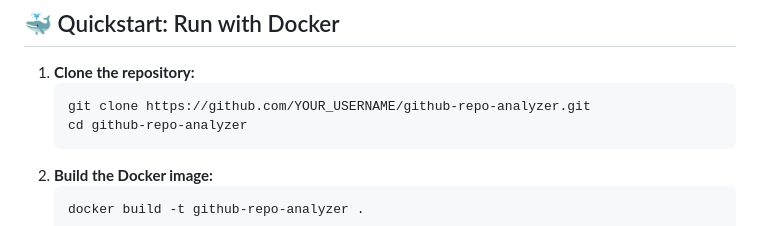
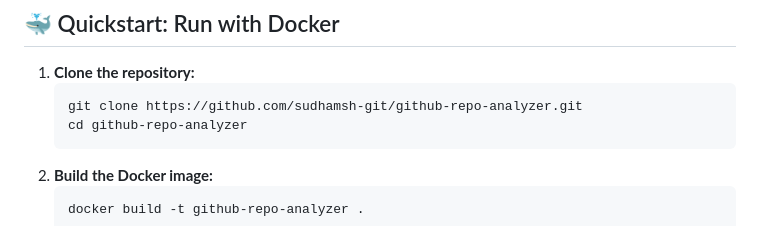
Before and after one commit to sudhamsh-git/github-repo-analyzer, a Markdown page: README.md, the part around the change. Rendered like a GitHub page.

````diff
--- a/README.md
+++ b/README.md
@@ -18,7 +18,7 @@ A modern web application to visualize commit activity, contributors, and trends
 
 1. **Clone the repository:**
    ```sh
-   git clone https://github.com/YOUR_USERNAME/github-repo-analyzer.git
+   git clone https://github.com/sudhamsh-git/github-repo-analyzer.git
    cd github-repo-analyzer
    ```
 2. **Build the Docker image:**
````
